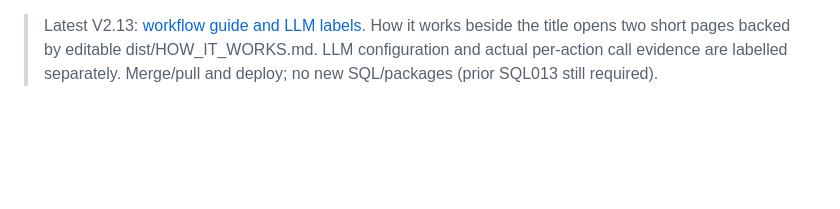
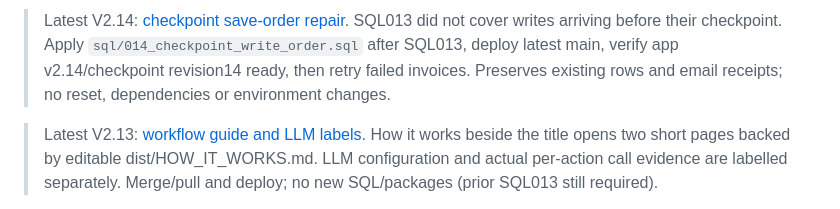
Before and after one commit to CharanCharan/o2c-collections-agent, a Markdown page: README.md, the part around the change. Rendered like a GitHub page; blank space fills up the shorter version.

Commit message:
Document checkpoint write-order repair on feature branch

```diff
--- a/README.md
+++ b/README.md
@@ -1,3 +1,5 @@
+> Latest V2.14: [checkpoint save-order repair](docs/MILESTONE_V2_14.md). SQL013 did not cover writes arriving before their checkpoint. Apply `sql/014_checkpoint_write_order.sql` after SQL013, deploy latest main, verify app v2.14/checkpoint revision14 ready, then retry failed invoices. Preserves existing rows and email receipts; no reset, dependencies or environment changes.
+
 > Latest V2.13: [workflow guide and LLM labels](docs/MILESTONE_V2_13.md). How it works beside the title opens two short pages backed by editable dist/HOW_IT_WORKS.md. LLM configuration and actual per-action call evidence are labelled separately. Merge/pull and deploy; no new SQL/packages (prior SQL013 still required).
 
 > Latest V2.12: [checkpoint storage repair](docs/MILESTONE_V2_12.md). Apply SQL013 in Supabase after pulling, restart, then retry failed invoices. Fixes a reproduced delayed-checkpoint-write foreign-key failure while preserving runs, cases, invoices and mail receipts. Health v2.12/workflow-14 must show checkpoint revision13 ready. No new packages.
```
